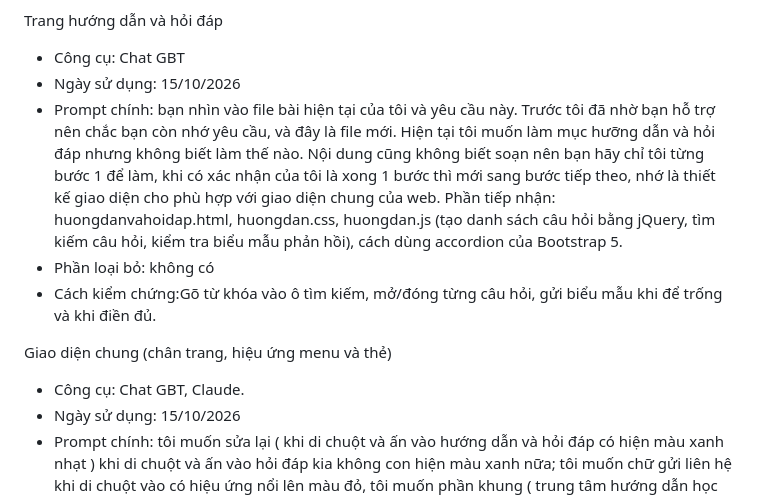
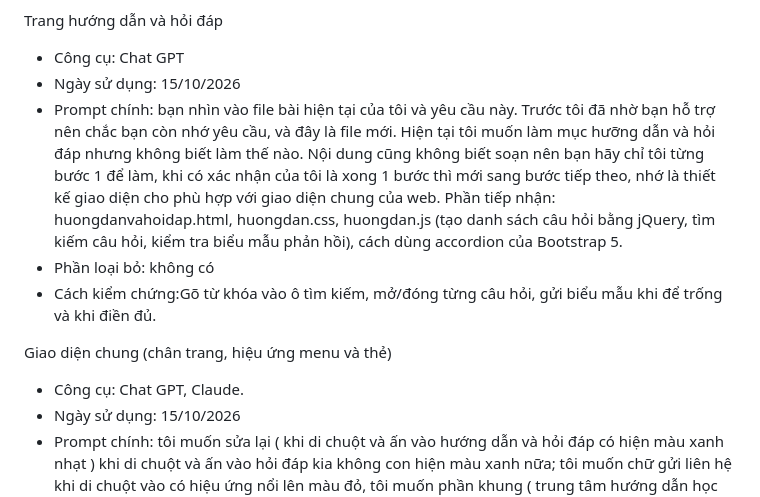
Before and after one commit to hienddk66sptin-gif/ICT0023-K66-Nhom05-WebsiteHocPhan, a Markdown page: SOURCES.md, the part around the change. GitHub-like rendering.

```diff
--- a/SOURCES.md
+++ b/SOURCES.md
@@ -79,7 +79,7 @@ Phần tiếp nhận: Lấy cấu trúc CSS, tạo responsive.css và liên kế
 - Cách kiểm chứng: Mở bằng Chrome, thu/phóng cửa sổ trình duyệt để kiểm tra giao diện.
 
 Trang hướng dẫn và hỏi đáp
-- Công cụ: Chat GBT
+- Công cụ: Chat GPT
 - Ngày sử dụng: 15/10/2026
 - Prompt chính: bạn nhìn vào file bài hiện tại của tôi và yêu cầu này. Trước tôi đã nhờ bạn hỗ trợ nên chắc bạn còn nhớ yêu cầu, và đây là file mới. Hiện tại tôi muốn làm mục hưỡng dẫn và hỏi đáp nhưng không biết làm thế nào. Nội dung cũng không biết soạn nên bạn hãy chỉ tôi từng bước 1 để làm, khi có xác nhận của tôi là xong 1 bước thì mới sang bước tiếp theo, nhớ là thiết kế giao diện cho phù hợp với giao diện chung của web.
 Phần tiếp nhận: huongdanvahoidap.html, huongdan.css, huongdan.js (tạo danh sách câu hỏi bằng jQuery, tìm kiếm câu hỏi, kiểm tra biểu mẫu phản hồi), cách dùng accordion của Bootstrap 5.
@@ -87,7 +87,7 @@ Phần tiếp nhận: huongdanvahoidap.html, huongdan.css, huongdan.js (tạo da
 - Cách kiểm chứng:Gõ từ khóa vào ô tìm kiếm, mở/đóng từng câu hỏi, gửi biểu mẫu khi để trống và khi điền đủ.
 
 Giao diện chung (chân trang, hiệu ứng menu và thẻ)
-- Công cụ: Chat GBT, Claude.
+- Công cụ: Chat GPT, Claude.
 - Ngày sử dụng: 15/10/2026
 - Prompt chính: tôi muốn sửa lại ( khi di chuột và ấn vào hướng dẫn và hỏi đáp có hiện màu xanh nhạt ) khi di chuột và ấn vào hỏi đáp kia không con hiện màu xanh nữa; tôi muốn chữ gửi liên hệ khi di chuột vào có hiệu ứng nổi lên màu đỏ, tôi muốn phần khung ( trung tâm hướng dẫn học tập có hiệu ứng nổi lên) chỉnh sửa phần code.
 - Phần tiếp nhận: footer.css; gạch chân menu (nav a:hover::after, nav a.active::after) trong styles.css; hiệu ứng nhích lên và đổi màu nút trong trangchu.css`.
```
